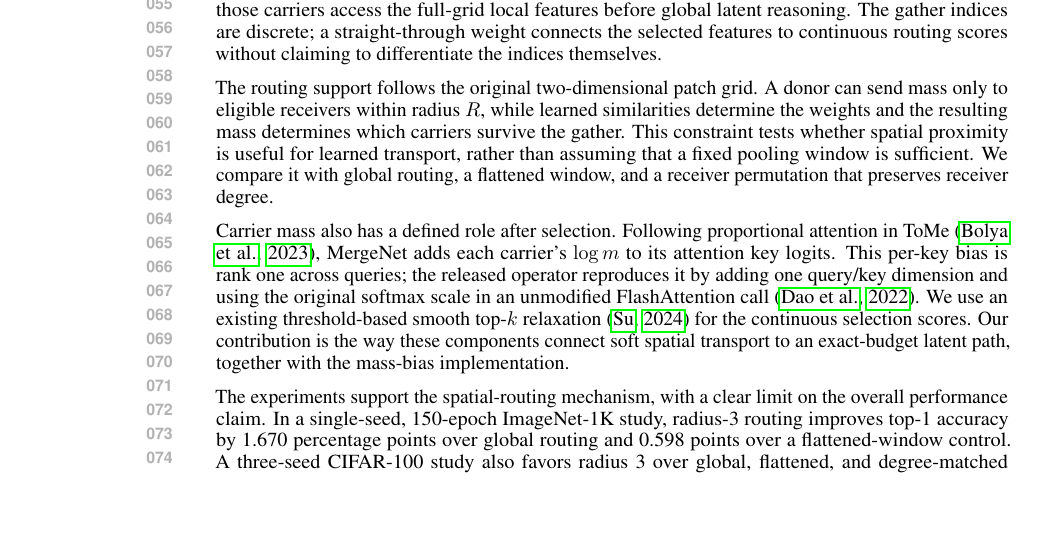
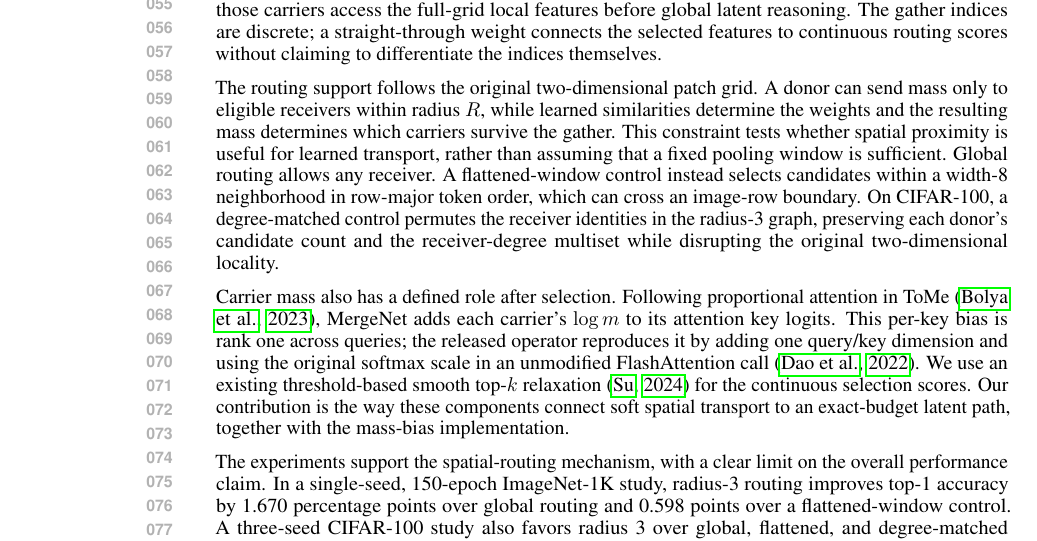
Before and after one commit to yukai2007/mergenet-paper, a LaTeX paper (mergenet-main.tex, which reads sections/introduction.tex): part of page 2 of 17, cut so that both start at the same text, the shorter picture padded with empty space. Compiled offline with pdfLaTeX.

Commit message:
Define routing controls in introduction

```diff
--- a/sections/introduction.tex
+++ b/sections/introduction.tex
@@ -33,8 +33,12 @@ can send mass only to eligible receivers within radius $R$, while learned
 similarities determine the weights and the resulting mass determines which
 carriers survive the gather. This constraint tests whether spatial proximity
 is useful for learned transport, rather than assuming that a fixed pooling
-window is sufficient. We compare it with global routing, a flattened window,
-and a receiver permutation that preserves receiver degree.
+window is sufficient. Global routing allows any receiver. A flattened-window
+control instead selects candidates within a width-8 neighborhood in row-major
+token order, which can cross an image-row boundary. On CIFAR-100, a
+degree-matched control permutes the receiver identities in the radius-3 graph,
+preserving each donor's candidate count and the receiver-degree multiset while
+disrupting the original two-dimensional locality.
 
 Carrier mass also has a defined role after selection. Following proportional
 attention in ToMe~\citep{tome2023}, \mn{} adds each carrier's $\log m$ to its
```
Also changed, not shown: mergenet-main.pdf.
